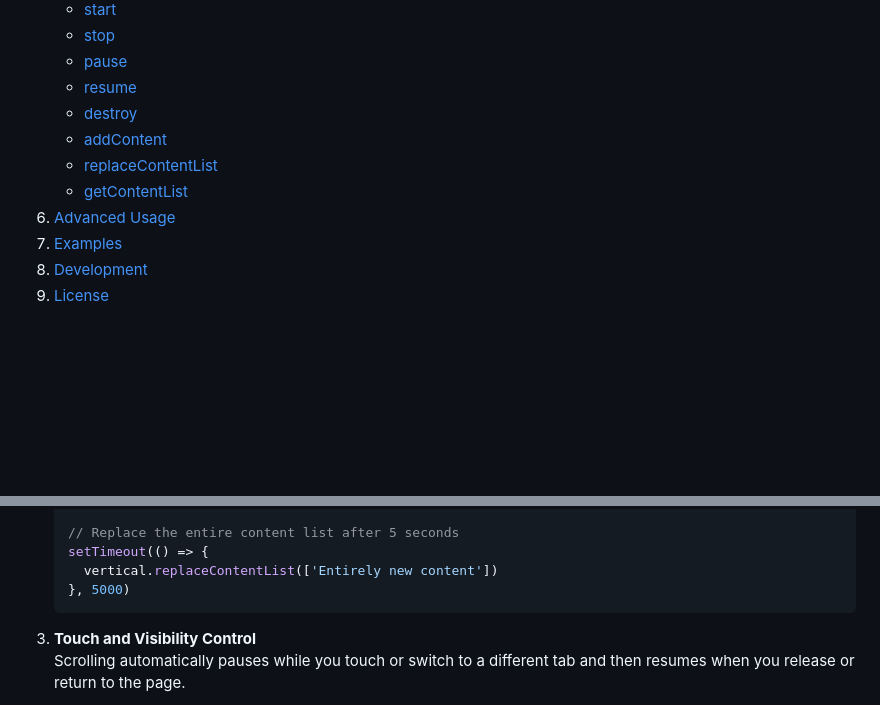
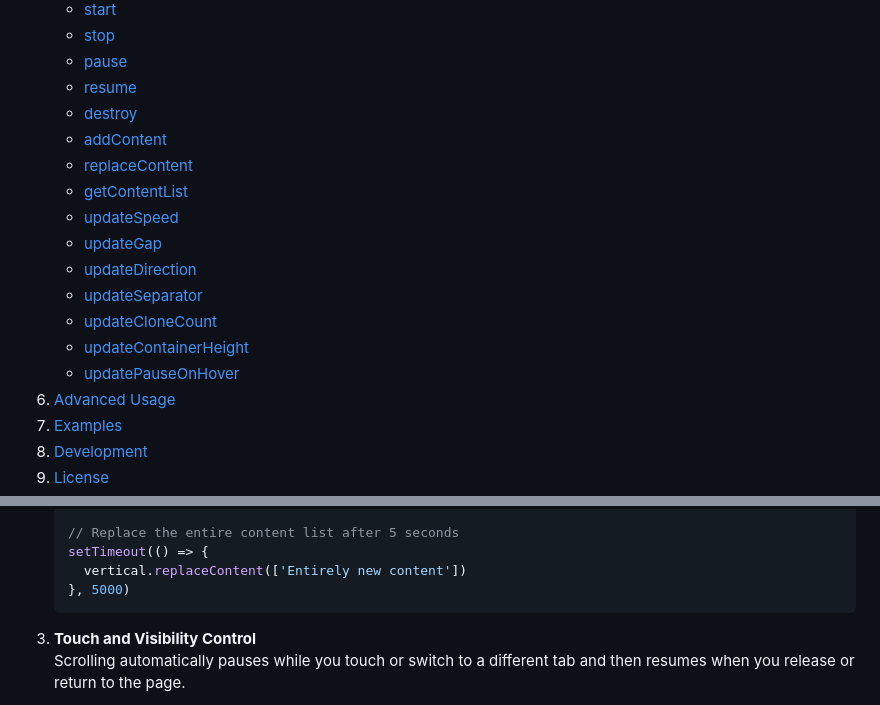
Before and after one commit to VincentLoy/marqueejs, a Markdown page: README.md, 2 parts joined by grey strips. Drawn GitHub-style; blank space fills up the shorter version.

````diff
--- a/README.md
+++ b/README.md
@@ -24,8 +24,15 @@ MarqueeJS is a modern, lightweight JavaScript library for creating scrolling tex
    - [resume](#resume)
    - [destroy](#destroy)
    - [addContent](#addcontent)
-   - [replaceContentList](#replacecontentlist)
+   - [replaceContent](#replaceContent)
    - [getContentList](#getcontentlist)
+   - [updateSpeed](#updatespeed)
+   - [updateGap](#updategap)
+   - [updateDirection](#updatedirection)
+   - [updateSeparator](#updateseparator)
+   - [updateCloneCount](#updateclonecount)
+   - [updateContainerHeight](#updatecontainerheight)
+   - [updatePauseOnHover](#updatepauseonhover)
 6. [Advanced Usage](#advanced-usage)
 7. [Examples](#examples)
 8. [Development](#development)
@@ -200,7 +261,7 @@ MarqueeJS supports advanced configuration for complex layouts and interactions:
 
    // Replace the entire content list after 5 seconds
    setTimeout(() => {
-     vertical.replaceContentList(['Entirely new content'])
+     vertical.replaceContent(['Entirely new content'])
    }, 5000)
    ```
 
````
Also changed, not shown: other parts of README.md (+59 -5 lines).
